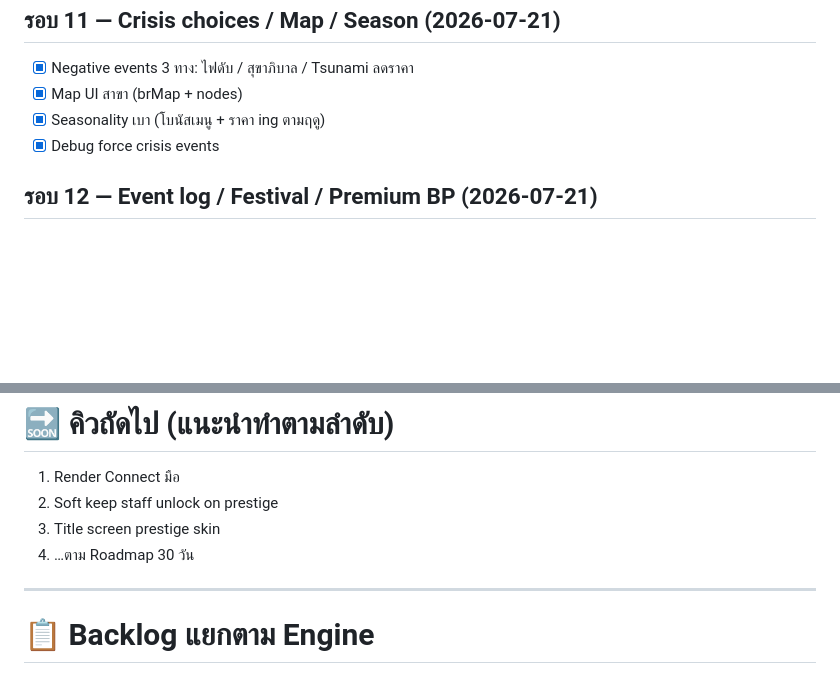
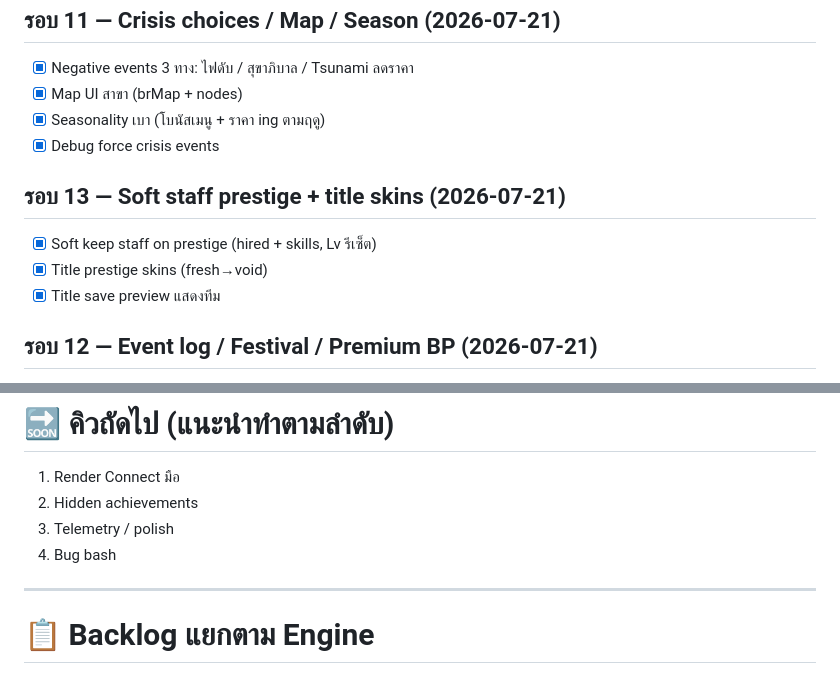
Before and after one commit to tanapoljoe1-art/sushi-empire, a Markdown page: BACKLOG-IDEAS.md, 2 parts joined by grey strips. Drawn GitHub-style; blank space fills up the shorter version.

Commit message:
Update backlog after soft staff prestige and title skins

```diff
--- a/BACKLOG-IDEAS.md
+++ b/BACKLOG-IDEAS.md
@@ -131,6 +131,11 @@
 - [x] Seasonality เบา (โบนัสเมนู + ราคา ing ตามฤดู)
 - [x] Debug force crisis events
 
+## รอบ 13 — Soft staff prestige + title skins (2026-07-21)
+- [x] Soft keep staff on prestige (hired + skills, Lv รีเซ็ต)
+- [x] Title prestige skins (fresh→void)
+- [x] Title save preview แสดงทีม
+
 ## รอบ 12 — Event log / Festival / Premium BP (2026-07-21)
 - [x] Event log 10 รายการ (แท็บ Quest)
 - [x] Player-triggered festival (จ่ายเงิน · CD 3 นาที)
@@ -147,9 +152,10 @@
 # 🔜 คิวถัดไป (แนะนำทำตามลำดับ)
 
 1. Render Connect มือ
-2. Soft keep staff unlock on prestige
-3. Title screen prestige skin
-4. …ตาม Roadmap 30 วัน
+2. Hidden achievements
+3. Telemetry / polish
+4. Bug bash
+
 
 ---
 
```
